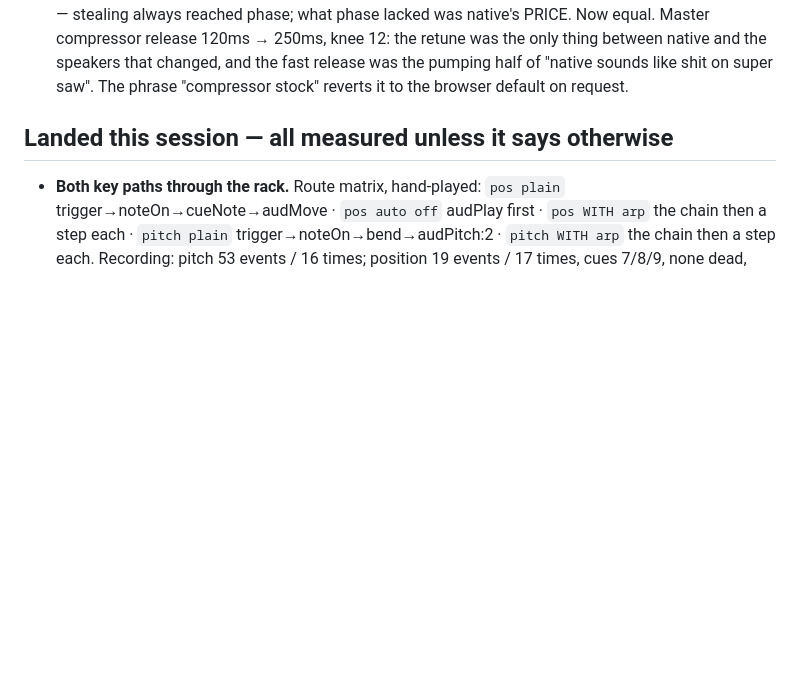
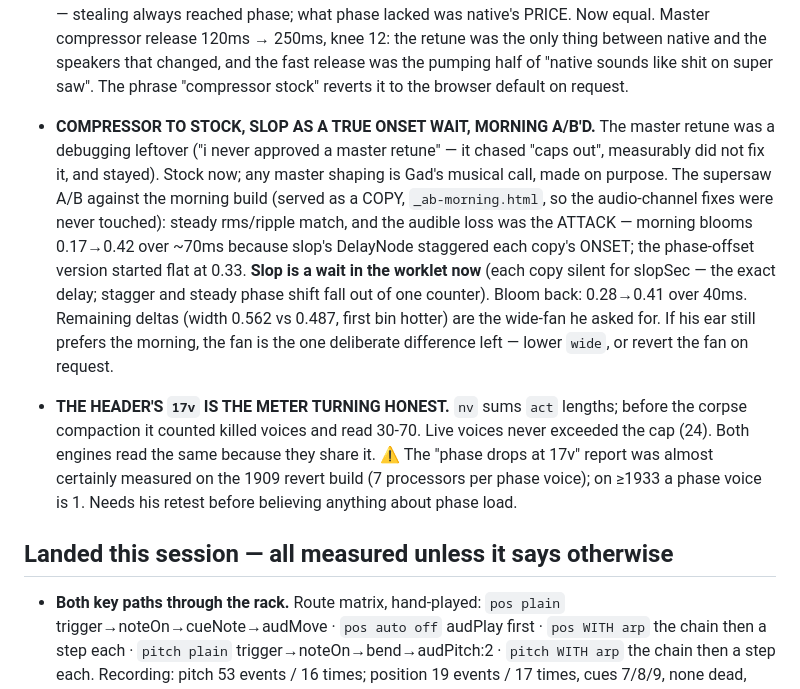
Before and after one commit to Gadbaruch/Ten, a Markdown page: NEXT.md, the part around the change. Drawn GitHub-style; blank space fills up the shorter version.

Commit message:
NEXT.md: stock master, slop-as-wait, and the honest voice meter

```diff
--- a/NEXT.md
+++ b/NEXT.md
@@ -220,6 +220,27 @@ one monoTrigger already keeps. The question to ask before writing any of it:
   thing between native and the speakers that changed, and the fast release was
   the pumping half of "native sounds like shit on super saw". The phrase
   "compressor stock" reverts it to the browser default on request.
+
+- **COMPRESSOR TO STOCK, SLOP AS A TRUE ONSET WAIT, MORNING A/B'D.** The
+  master retune was a debugging leftover ("i never approved a master retune" —
+  it chased "caps out", measurably did not fix it, and stayed). Stock now; any
+  master shaping is Gad's musical call, made on purpose.
+  The supersaw A/B against the morning build (served as a COPY,
+  `_ab-morning.html`, so the audio-channel fixes were never touched): steady
+  rms/ripple match, and the audible loss was the ATTACK — morning blooms
+  0.17→0.42 over ~70ms because slop's DelayNode staggered each copy's ONSET;
+  the phase-offset version started flat at 0.33. **Slop is a wait in the
+  worklet now** (each copy silent for slopSec — the exact delay; stagger and
+  steady phase shift fall out of one counter). Bloom back: 0.28→0.41 over
+  40ms. Remaining deltas (width 0.562 vs 0.487, first bin hotter) are the
+  wide-fan he asked for. If his ear still prefers the morning, the fan is the
+  one deliberate difference left — lower `wide`, or revert the fan on request.
+- **THE HEADER'S `17v` IS THE METER TURNING HONEST.** `nv` sums `act` lengths;
+  before the corpse compaction it counted killed voices and read 30-70. Live
+  voices never exceeded the cap (24). Both engines read the same because they
+  share it. ⚠ The "phase drops at 17v" report was almost certainly measured on
+  the 1909 revert build (7 processors per phase voice); on ≥1933 a phase voice
+  is 1. Needs his retest before believing anything about phase load.
 
 ## Landed this session — all measured unless it says otherwise
 
```
